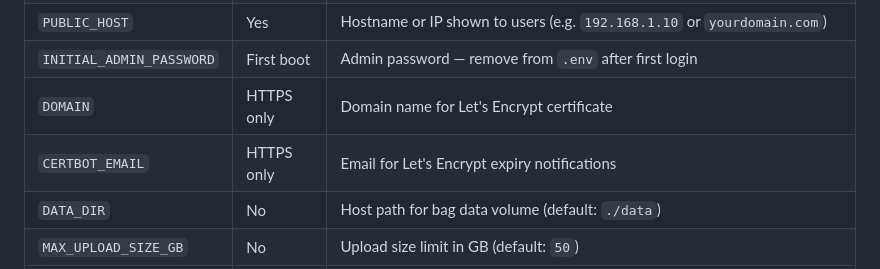
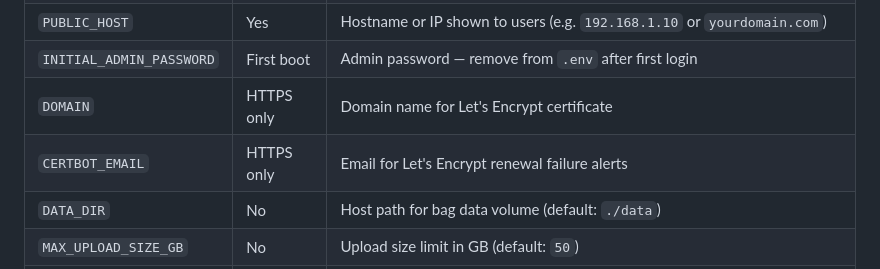
Before and after one commit to junekyoopark/rosbag-manager, a Markdown page: README.md, the part around the change. Rendered like a GitHub page.

Commit message:
Keep CERTBOT_EMAIL as required for HTTPS setup

```diff
--- a/README.md
+++ b/README.md
@@ -73,7 +73,7 @@ On subsequent restarts, nginx automatically detects the certificate and uses HTT
 | `PUBLIC_HOST` | Yes | Hostname or IP shown to users (e.g. `192.168.1.10` or `yourdomain.com`) |
 | `INITIAL_ADMIN_PASSWORD` | First boot | Admin password — remove from `.env` after first login |
 | `DOMAIN` | HTTPS only | Domain name for Let's Encrypt certificate |
-| `CERTBOT_EMAIL` | HTTPS only | Email for Let's Encrypt expiry notifications |
+| `CERTBOT_EMAIL` | HTTPS only | Email for Let's Encrypt renewal failure alerts |
 | `DATA_DIR` | No | Host path for bag data volume (default: `./data`) |
 | `MAX_UPLOAD_SIZE_GB` | No | Upload size limit in GB (default: `50`) |
 | `WORKER_CONCURRENCY` | No | Parallel conversion workers (default: `2`) |
```
